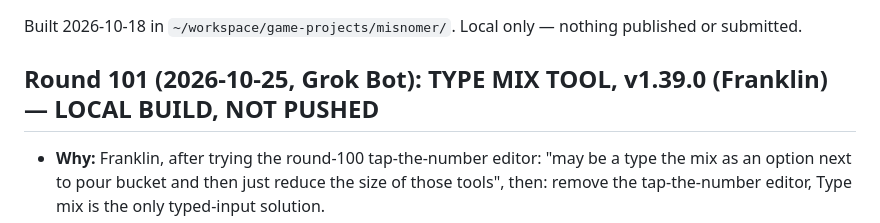
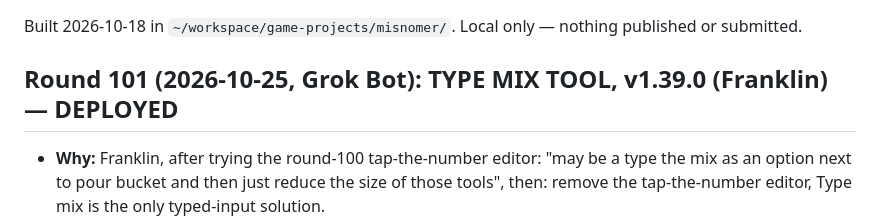
Before and after one commit to ngtrooper/mixology, a Markdown page: BUILD-REPORT.md, the part around the change. Drawn GitHub-style.

Commit message:
v1.39.0 (round 101): mark deployed in BUILD-REPORT

```diff
--- a/BUILD-REPORT.md
+++ b/BUILD-REPORT.md
@@ -2,7 +2,7 @@
 
 Built 2026-10-18 in `~/workspace/game-projects/misnomer/`. Local only — nothing published or submitted.
 
-## Round 101 (2026-10-25, Grok Bot): TYPE MIX TOOL, v1.39.0 (Franklin) — LOCAL BUILD, NOT PUSHED
+## Round 101 (2026-10-25, Grok Bot): TYPE MIX TOOL, v1.39.0 (Franklin) — DEPLOYED
 
 - **Why:** Franklin, after trying the round-100 tap-the-number editor: "may be a type the mix as an option next to pour bucket and then just reduce the size of those tools", then: remove the tap-the-number editor, Type mix is the only typed-input solution.
 - **What:** third tool "Type mix" beside Dropper and Pour Bucket. Panel: one numeric box per paint (all five, prefilled from the pot, `inputmode=numeric`, 22px so iOS never zooms), live total (N / 100, green at 100, amber otherwise), one Apply that sets ALL shares together via `E.setMix` (so typing one paint never shifts another already typed), Cancel/Escape/tap outside close with no change. Enter moves to the next box; Enter in the last box applies. Explicit Apply button because iOS numeric pads have no Return key.
```
